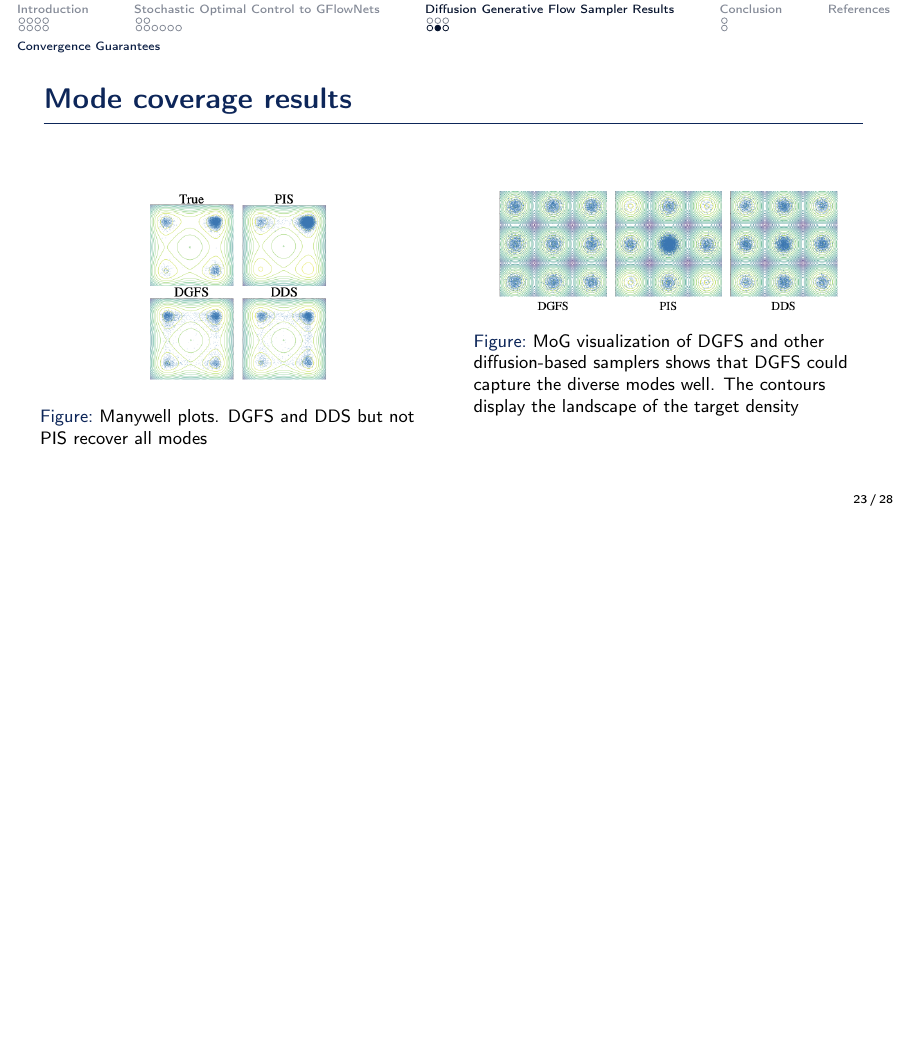
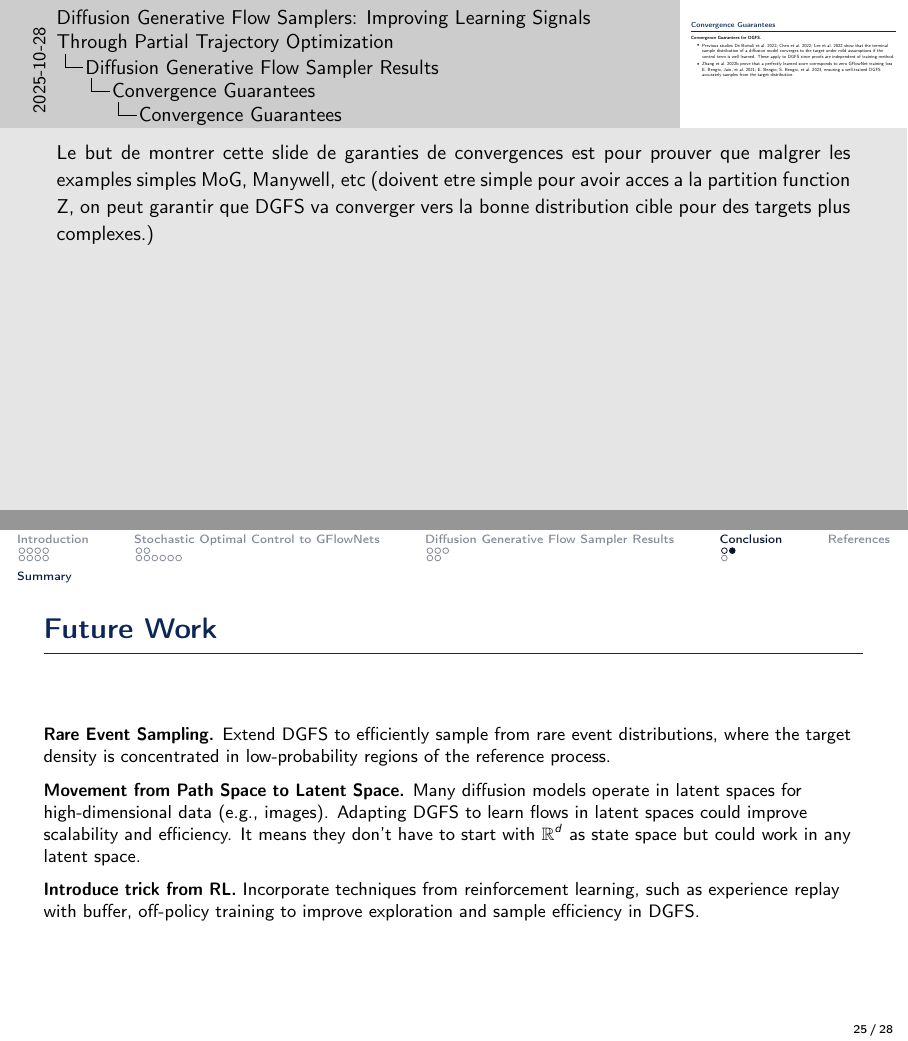
Before and after one commit to ThomasMousseau/DGFS-presentation, LaTeX slides (reports/main.tex): page 23 of 28 before the commit and pages 30 and 33 of 36 after it, the two joined at a grey line, the shorter picture padded with empty space. Compiled offline with pdfLaTeX; a LaTeX package or settings file that is missing is left out.

Commit message:
wip: future works

```diff
--- a/reports/main.tex
+++ b/reports/main.tex
@@ -3,7 +3,7 @@
 %----------------------------------------------------------------------------------------
 
 \documentclass[aspectratio=169,xcolor=dvipsnames]{beamer}
-% \setbeameroption{show notes} %TODO: Thomas a enlever avant la presentation
+\setbeameroption{show notes} %TODO: Thomas a enlever avant la presentation
 \usetheme{SimplePlus}
 
 \useoutertheme{miniframes}  % Adds horizontal navigation dots at the top for subsections
@@ -36,6 +36,9 @@
 
 % Define hyphenation command
 \newcommand{\hyp}{-}
+
+% Define real numbers symbol
+\newcommand{\R}{\mathbb{R}}
 
 %----------------------------------------------------------------------------------------
 %    TITLE PAGE
@@ -753,6 +756,21 @@ with only full paths}
 \footnotesize
 
 \textbf{Summary.} Diffusion Generative Flow Sampler (DGFS), a novel algorithm that trains diffusion models to sample from given unnormalized target densities. Different from prior works (Path Integral Sampler and Denoising Diffusion Sampler) that could only learn from complete diffusion chains, DGFS can update its parameters with only partial specification of the stochastic process trajectory. These features help DGFS benefit from efficient credit assignment and thus achieve better partition function estimation bias in the sampling benchmarks while keeping the theoretical guarantees of convergence from diffusion-based samplers.
+
+\end{frame}
+
+\begin{frame}{Future Work}
+\footnotesize
+
+\textbf{Rare Event Sampling.} Extend DGFS to efficiently sample from rare event distributions, where the target density is concentrated in low-probability regions of the reference process.
+
+\medskip
+
+\textbf{Movement from Path Space to Latent Space.} Many diffusion models operate in latent spaces for high-dimensional data (e.g., images). Adapting DGFS to learn flows in latent spaces could improve scalability and efficiency. It means they don't have to start with $\R^d$ as state space but could work in any latent space.
+
+\medskip
+
+\textbf{Introduce trick from RL.} Incorporate techniques from reinforcement learning, such as experience replay with buffer, off-policy training to improve exploration and sample efficiency in DGFS.
 
 \end{frame}
 
```
Also changed, not shown: reports/main.pdf, reports/main.tex (14 more changed lines).
